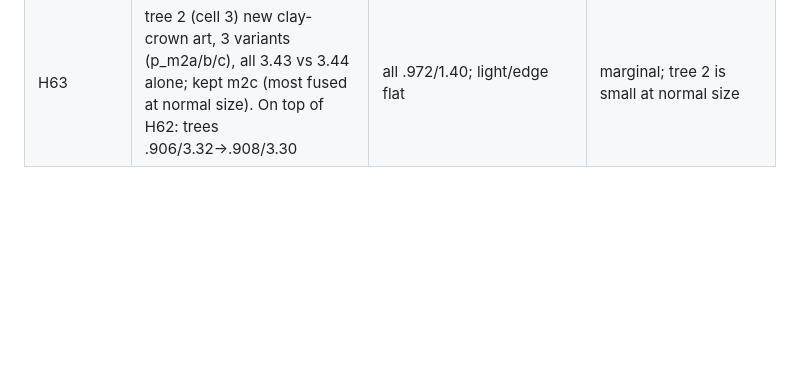
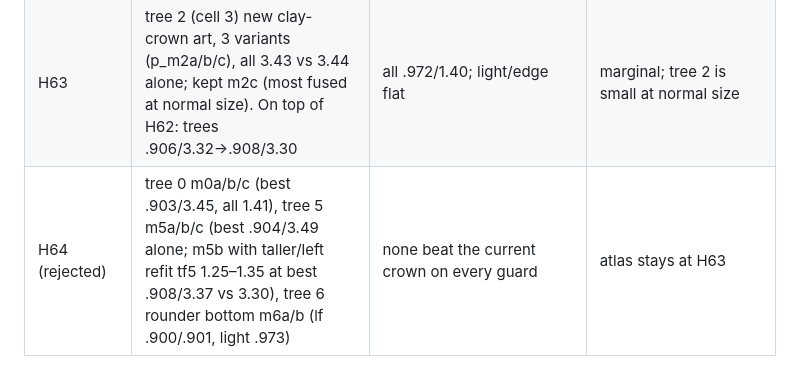
Before and after one commit to BreakDimbo/sheep-grazing-playground, a Markdown page: docs/progress.md, the part around the change. GitHub-like rendering; blank space fills up the shorter version.

Commit message:
H64: reject tree 0/5/6 crown variants

```diff
--- a/docs/progress.md
+++ b/docs/progress.md
@@ -94,3 +94,4 @@ lime .979/2.24, wheat .987/0.75, river .931/4.70, path .957/2.63, hedges .903/4.
 | H61 | prep: tree 3 gets its own atlas cell 4 (copy of cell 3 + meta), so trees 2 and 3 can get separate art; ref crown silhouettes without shadows (sprites/refsil.py: GrabCut, bright-cluster k-means, re-admit GrabCut pixels within 9% of width to keep the shaded side) | no visual change: trees .902/3.44, all 1.40 | |
 | H62 | tree 3 (own cell 4) new clay-crown art from the shadow-free ref outline, 3 variants (p_m3a/b/c): 3.32/3.35/3.32 vs 3.44. Kept m3c (5-7 sagging melted masses, rounded bottom): best lf (.906) and closest at normal size | trees .902/3.44→.906/3.32, all .971→.972 lf, 1.40; light/edge flat | normal size: fused masses like the ref |
 | H63 | tree 2 (cell 3) new clay-crown art, 3 variants (p_m2a/b/c), all 3.43 vs 3.44 alone; kept m2c (most fused at normal size). On top of H62: trees .906/3.32→.908/3.30 | all .972/1.40; light/edge flat | marginal; tree 2 is small at normal size |
+| H64 (rejected) | tree 0 m0a/b/c (best .903/3.45, all 1.41), tree 5 m5a/b/c (best .904/3.49 alone; m5b with taller/left refit tf5 1.25–1.35 at best .908/3.37 vs 3.30), tree 6 rounder bottom m6a/b (lf .900/.901, light .973) | none beat the current crown on every guard | atlas stays at H63 |
```
